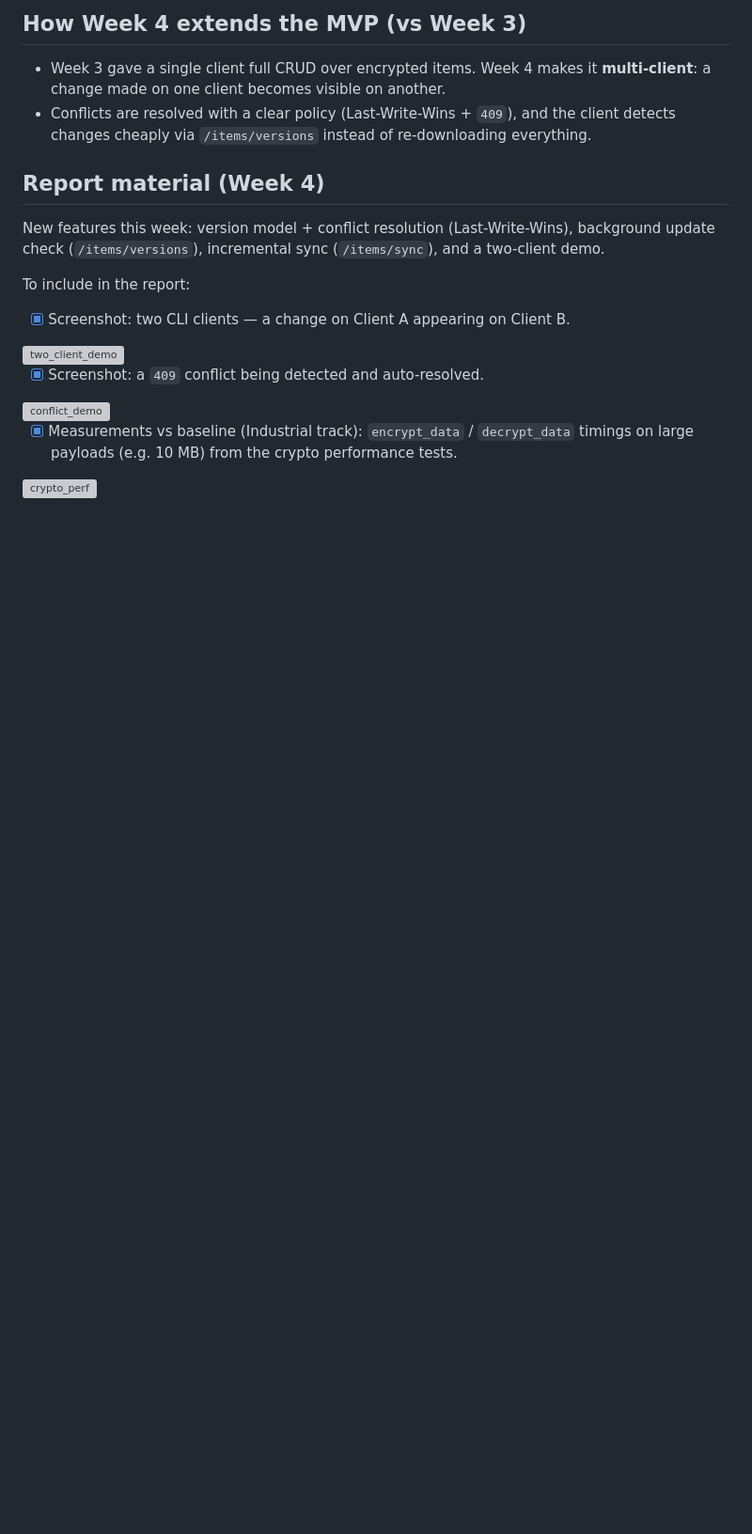
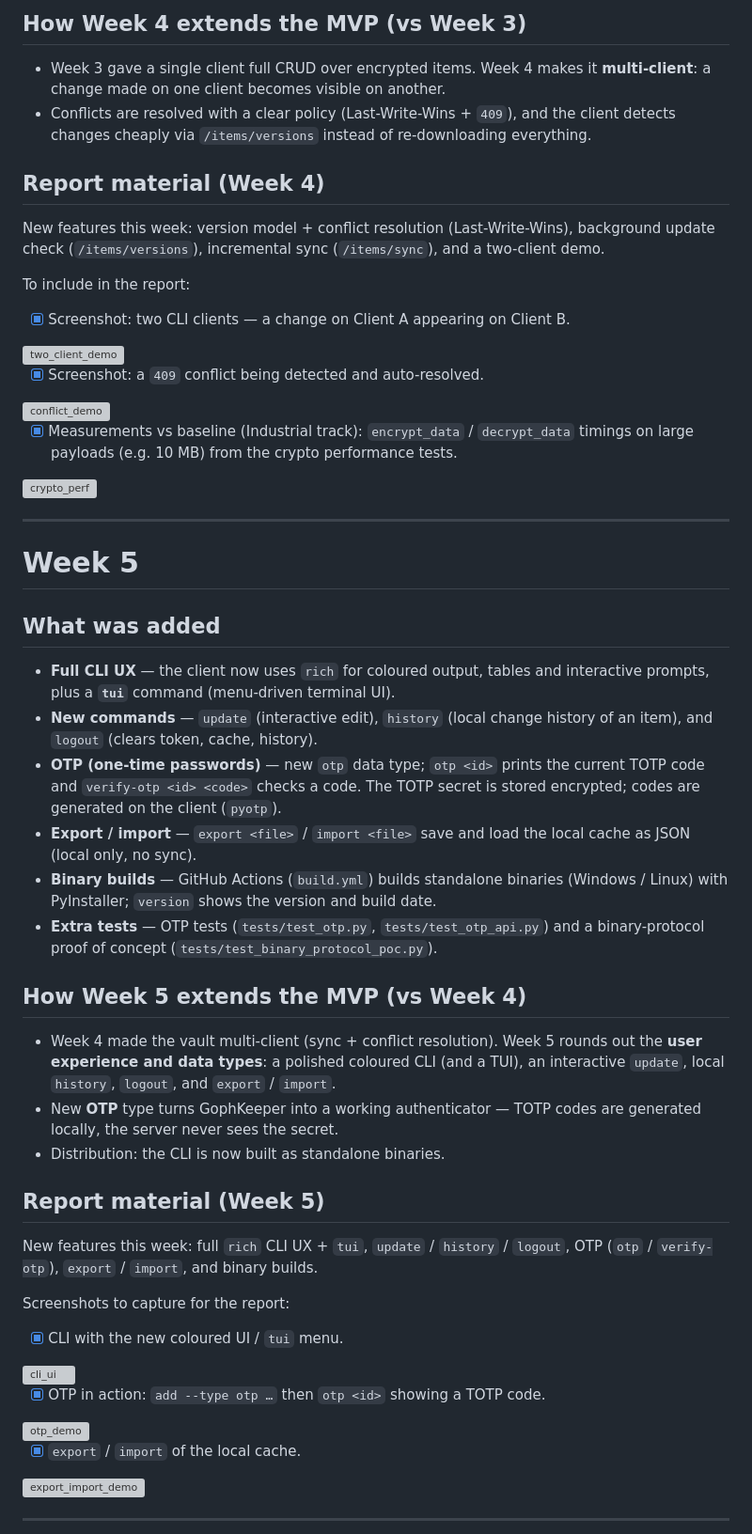
Before and after one commit to Unl1te/GophKeeper, a Markdown page: DEMO_NOTE.md, the part around the change. Shown at 94% size. Drawn GitHub-style; blank space fills up the shorter version; grey boxes are pictures that could not be loaded.

```diff
--- a/DEMO_NOTE.md
+++ b/DEMO_NOTE.md
@@ -217,3 +217,51 @@ To include in the report:
 - [X] Measurements vs baseline (Industrial track): `encrypt_data` / `decrypt_data`
       timings on large payloads (e.g. 10 MB) from the crypto performance tests.
 <img width="1512" height="417" alt="crypto_perf" src="https://github.com/user-attachments/assets/86c9e0ef-ed9c-4255-a62e-3cfab54e875c" />
+
+---
+
+# Week 5
+
+## What was added
+
+- **Full CLI UX** — the client now uses `rich` for coloured output, tables and
+  interactive prompts, plus a **`tui`** command (menu-driven terminal UI).
+- **New commands** — `update` (interactive edit), `history` (local change
+  history of an item), and `logout` (clears token, cache, history).
+- **OTP (one-time passwords)** — new `otp` data type; `otp <id>` prints the
+  current TOTP code and `verify-otp <id> <code>` checks a code. The TOTP secret
+  is stored encrypted; codes are generated on the client (`pyotp`).
+- **Export / import** — `export <file>` / `import <file>` save and load the local
+  cache as JSON (local only, no sync).
+- **Binary builds** — GitHub Actions (`build.yml`) builds standalone binaries
+  (Windows / Linux) with PyInstaller; `version` shows the version and build date.
+- **Extra tests** — OTP tests (`tests/test_otp.py`, `tests/test_otp_api.py`) and
+  a binary-protocol proof of concept (`tests/test_binary_protocol_poc.py`).
+
+## How Week 5 extends the MVP (vs Week 4)
+
+- Week 4 made the vault multi-client (sync + conflict resolution). Week 5 rounds
+  out the **user experience and data types**: a polished coloured CLI (and a TUI),
+  an interactive `update`, local `history`, `logout`, and `export` / `import`.
+- New **OTP** type turns GophKeeper into a working authenticator — TOTP codes are
+  generated locally, the server never sees the secret.
+- Distribution: the CLI is now built as standalone binaries.
+
+## Report material (Week 5)
+
+New features this week: full `rich` CLI UX + `tui`, `update` / `history` /
+`logout`, OTP (`otp` / `verify-otp`), `export` / `import`, and binary builds.
+
+Screenshots to capture for the report:
+
+- [X] CLI with the new coloured UI / `tui` menu.
+<img width="1047" height="802" alt="cli_ui" src="https://github.com/user-attachments/assets/06281431-c46d-42fa-a84a-a4cb8491ef28" />
+
+- [X] OTP in action: `add --type otp …` then `otp <id>` showing a TOTP code.
+<img width="1081" height="135" alt="otp_demo" src="https://github.com/user-attachments/assets/5bfed88e-174e-4039-8ee9-14d989e1a846" />
+
+- [X] `export` / `import` of the local cache.
+<img width="948" height="303" alt="export_import_demo" src="https://github.com/user-attachments/assets/f679a928-df26-4c06-93f9-72559e2b8cc3" />
+
+
+---
```
